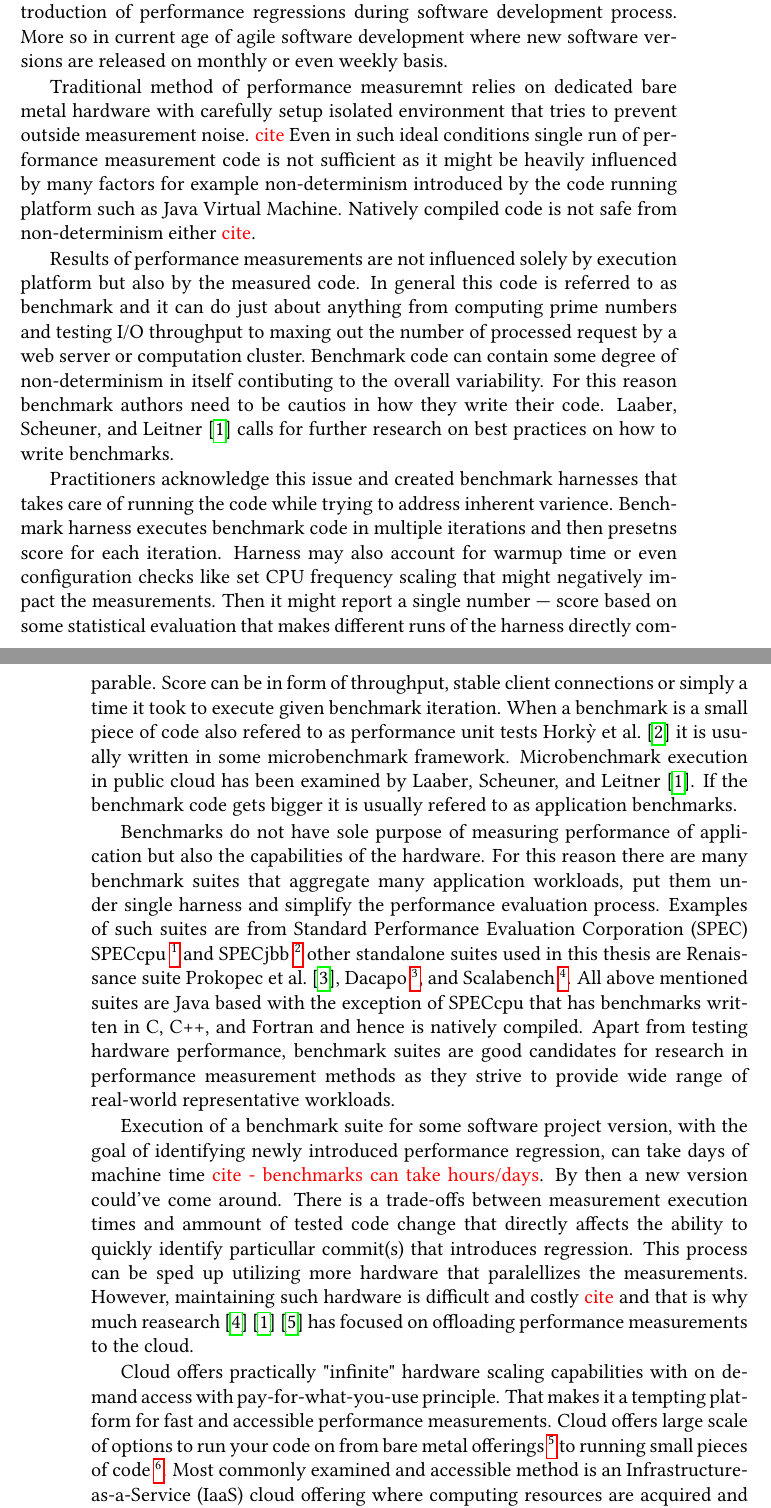
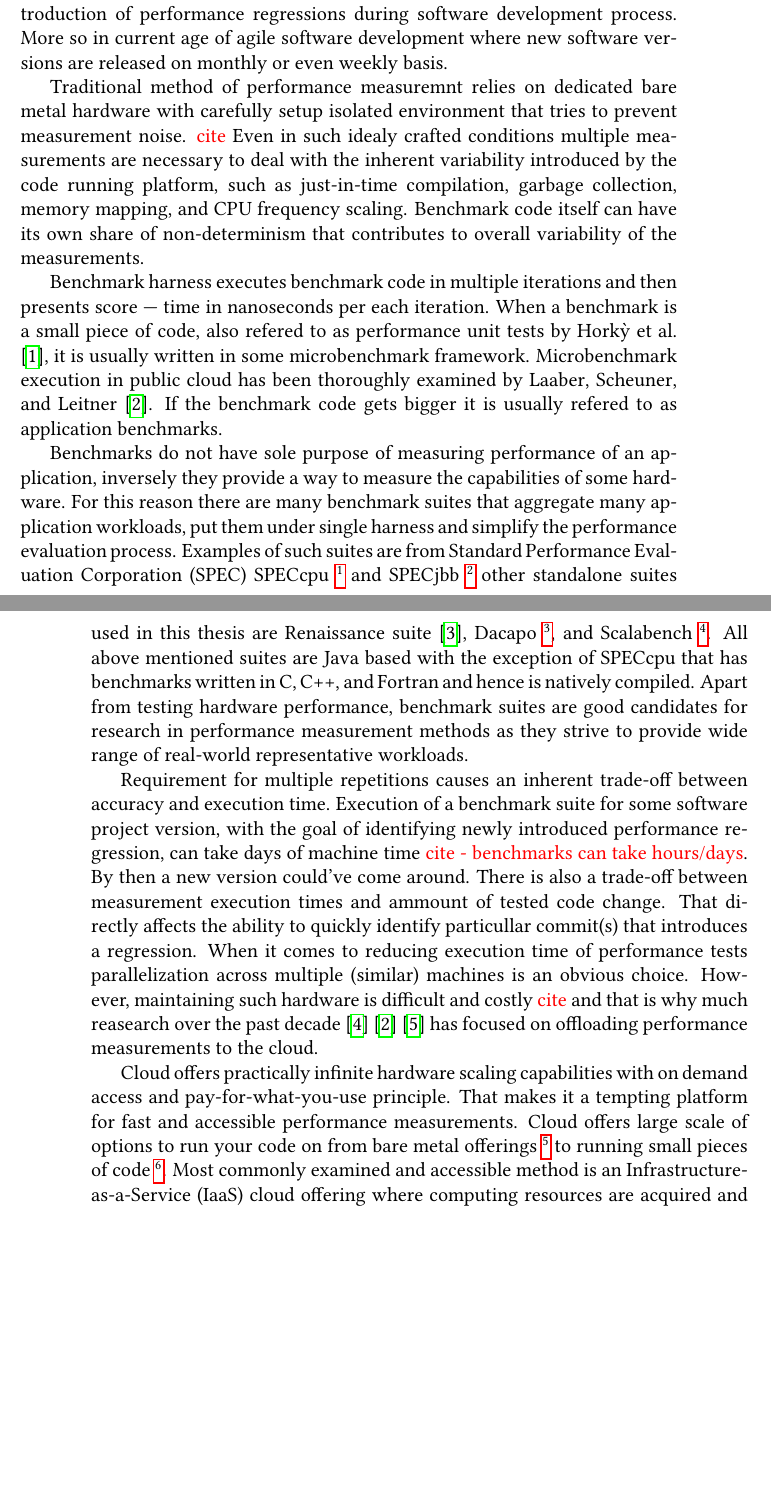
Before and after one commit to TomasDrozdik/asynchronous-duet-thesis, a LaTeX thesis (thesis.tex, which reads ch1.tex): two parts of pages 13 and 14 of 30, joined at a grey line, cut so that both start at the same text, the shorter picture padded with empty space. Compiled offline with pdfLaTeX.

Commit message:
Chapter 1 v2

```diff
--- a/ch1.tex
+++ b/ch1.tex
@@ -6,43 +6,34 @@ Measurement experimets are core part of performance comparison activities.
 Fast, accurate, and accessible  performance comparison method can prevent introduction of performance regressions during software development process.
 More so in current age of agile software development where new software versions are released on monthly or even weekly basis.
 
-Traditional method of performance measuremnt relies on dedicated bare metal hardware with carefully setup isolated environment that tries to prevent outside measurement noise. \xxx{cite}
-Even in such ideal conditions single run of performance measurement code is not sufficient as it might be heavily influenced by many factors for example non-determinism introduced by the code running platform such as Java Virtual Machine.
-Natively compiled code is not safe from non-determinism either \xxx{cite}.
-
-% Performance measurement code ~ (1) microbenchmarks or (2) benchmarks and benchmarks suites
-Results of performance measurements are not influenced solely by execution platform but also by the measured code.
-In general this code is referred to as benchmark and it can do just about anything from computing prime numbers and testing I/O throughput to maxing out the number of processed request by a web server or computation cluster.
-Benchmark code can contain some degree of non-determinism in itself contibuting to the overall variability.
-For this reason benchmark authors need to be cautios in how they write their code.
-\citet{laaber2019software} calls for further research on best practices on how to write benchmarks.
+Traditional method of performance measuremnt relies on dedicated bare metal hardware with carefully setup isolated environment that tries to prevent measurement noise. \xxx{cite}
+Even in such idealy crafted conditions multiple measurements are necessary to deal with the inherent variability introduced by the code running platform, such as just-in-time compilation, garbage collection, memory mapping, and CPU frequency scaling.
+Benchmark code itself can have its own share of non-determinism that contributes to overall variability of the measurements.
 
 % Introduce benchmarks
-Practitioners acknowledge this issue and created benchmark harnesses that takes care of running the code while trying to address inherent varience.
-Benchmark harness executes benchmark code in multiple iterations and then presetns score for each iteration.
-Harness may also account for warmup time or even configuration checks like set CPU frequency scaling that might negatively impact the measurements.
-Then it might report a single number --- score based on some statistical evaluation that makes different runs of the harness directly comparable.
-Score can be in form of throughput, stable client connections or simply a time it took to execute given benchmark iteration.
-When a benchmark is a small piece of code also refered to as performance unit tests \citet{horky2015unit} it is usually written in some microbenchmark framework.
-Microbenchmark execution in public cloud has been examined by \citet{laaber2019software}.
+Benchmark harness executes benchmark code in multiple iterations and then presents score --- time in nanoseconds per each iteration.
+When a benchmark is a small piece of code, also refered to as performance unit tests by \citet{horky2015unit}, it is usually written in some microbenchmark framework.
+Microbenchmark execution in public cloud has been thoroughly examined by \citet{laaber2019software}.
 If the benchmark code gets bigger it is usually refered to as application benchmarks.
 
 % Introduce benchmark suites
-Benchmarks do not have sole purpose of measuring performance of application but also the capabilities of the hardware.
+Benchmarks do not have sole purpose of measuring performance of an application, inversely they provide a way to measure the capabilities of some hardware.
 For this reason there are many benchmark suites that aggregate many application workloads, put them under single harness and simplify the performance evaluation process.
-Examples of such suites are from Standard Performance Evaluation Corporation (SPEC) SPECcpu \footnote{SPEC CPU® 2017 \url{https://www.spec.org/cpu2017/}} and SPECjbb \footnote{SPECjbb® 2015 \url{https://www.spec.org/jbb2015/}} other standalone suites used in this thesis are Renaissance suite \citet{prokopec2019renaissance}, Dacapo \footnote{DaCapo Benchmarks \url{https://dacapo-bench.org/}}, and Scalabench \footnote{Scala Benchmarking Project \url{https://www.scalabench.org/}}.
+Examples of such suites are from Standard Performance Evaluation Corporation (SPEC) SPECcpu \footnote{SPEC CPU® 2017 \url{https://www.spec.org/cpu2017/}} and SPECjbb \footnote{SPECjbb® 2015 \url{https://www.spec.org/jbb2015/}} other standalone suites used in this thesis are Renaissance suite \cite{prokopec2019renaissance}, Dacapo \footnote{DaCapo Benchmarks \url{https://dacapo-bench.org/}}, and Scalabench \footnote{Scala Benchmarking Project \url{https://www.scalabench.org/}}.
 All above mentioned suites are Java based with the exception of SPECcpu that has benchmarks written in C, C++, and Fortran and hence is natively compiled.
 Apart from testing hardware performance, benchmark suites are good candidates for research in performance measurement methods as they strive to provide wide range of real-world representative workloads.
 
 % Reason about long execution time and attactiveness of cloud approach
+Requirement for multiple repetitions causes an inherent trade-off between accuracy and execution time.
 Execution of a benchmark suite for some software project version, with the goal of identifying newly introduced performance regression, can take days of machine time \xxx{cite - benchmarks can take hours/days}.
 By then a new version could've come around.
-There is a trade-offs between measurement execution times and ammount of tested code change that directly affects the ability to quickly identify particullar commit(s) that introduces regression.
-This process can be sped up utilizing more hardware that paralellizes the measurements.
-However, maintaining such hardware is difficult and costly \xxx{cite} and that is why much reasearch \cite{leitner2016patterns} \cite{laaber2019software} \cite{abedi2017conducting} has focused on offloading performance measurements to the cloud.
+There is also a trade-off between measurement execution times and ammount of tested code change.
+That directly affects the ability to quickly identify particullar commit(s) that introduces a regression.
+When it comes to reducing execution time of performance tests parallelization across multiple (similar) machines is an obvious choice.
+However, maintaining such hardware is difficult and costly \xxx{cite} and that is why much reasearch over the past decade \cite{leitner2016patterns} \cite{laaber2019software} \cite{abedi2017conducting} has focused on offloading performance measurements to the cloud.
 
 % Describe the nature of benchmarking in the cloud
-Cloud offers practically "infinite" hardware scaling capabilities with on demand access with pay-for-what-you-use principle.
+Cloud offers practically infinite hardware scaling capabilities with on demand access and pay-for-what-you-use principle.
 That makes it a tempting platform for fast and accessible performance measurements.
 Cloud offers large scale of options to run your code on from bare metal offerings \footnote{AWS Outposts \url{https://aws.amazon.com/outposts/}} to running small pieces of code \footnote{AWS Lambda \url{https://aws.amazon.com/lambda/}}.
 Most commonly examined and accessible method is an Infrastructure-as-a-Service (IaaS) cloud offering where computing resources are acquired and released as a service.
```
Also changed, not shown: ch1.tex (34 more changed lines).
